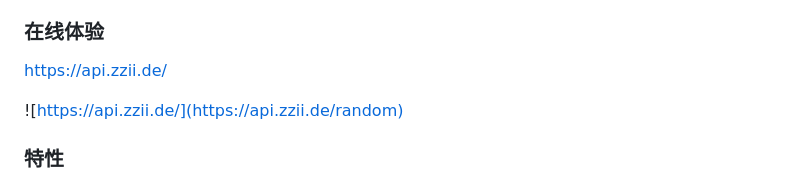
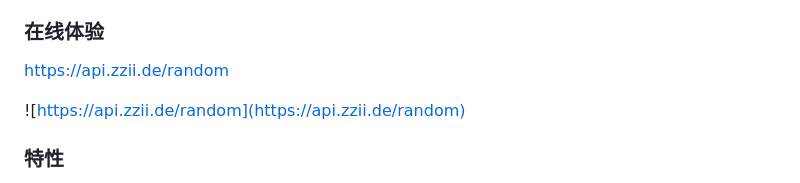
Before and after one commit to Nei-Xin/random-pic-api, a Markdown page: README.md, the part around the change. Drawn GitHub-style.

```diff
--- a/README.md
+++ b/README.md
@@ -26,9 +26,9 @@
 
 ### 在线体验
 
-[https://api.zzii.de/](https://api.zzii.de/random)
+[https://api.zzii.de/random](https://api.zzii.de/random)
 
-![https://api.zzii.de/](https://api.zzii.de/random)
+![https://api.zzii.de/random](https://api.zzii.de/random)
 
 ### 特性
 
```
